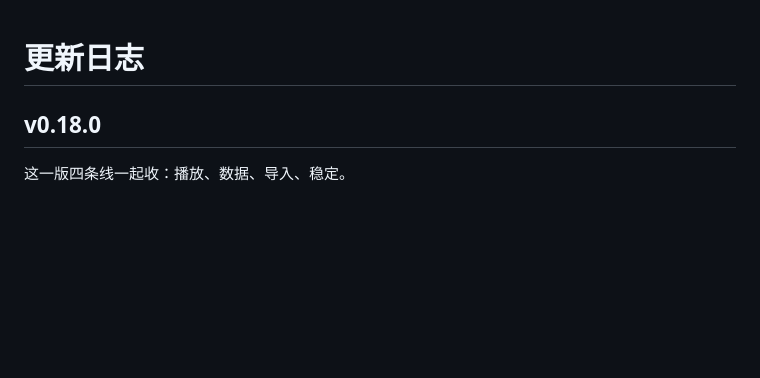
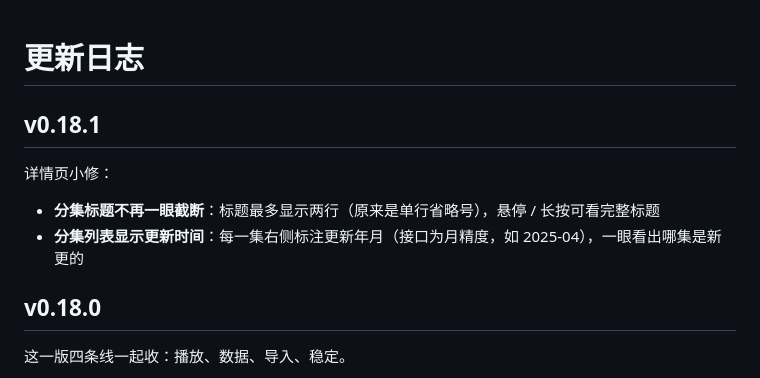
Before and after one commit to cai55667788/songloft-ximalaya, a Markdown page: CHANGELOG.md, the part around the change. Drawn GitHub-style; blank space fills up the shorter version.

Commit message:
feat: v0.18.1

```diff
--- a/CHANGELOG.md
+++ b/CHANGELOG.md
@@ -1,4 +1,11 @@
 # 更新日志
+
+## v0.18.1
+
+详情页小修：
+
+- **分集标题不再一眼截断**：标题最多显示两行（原来是单行省略号），悬停 / 长按可看完整标题
+- **分集列表显示更新时间**：每一集右侧标注更新年月（接口为月精度，如 2025-04），一眼看出哪集是新更的
 
 ## v0.18.0
 
```
